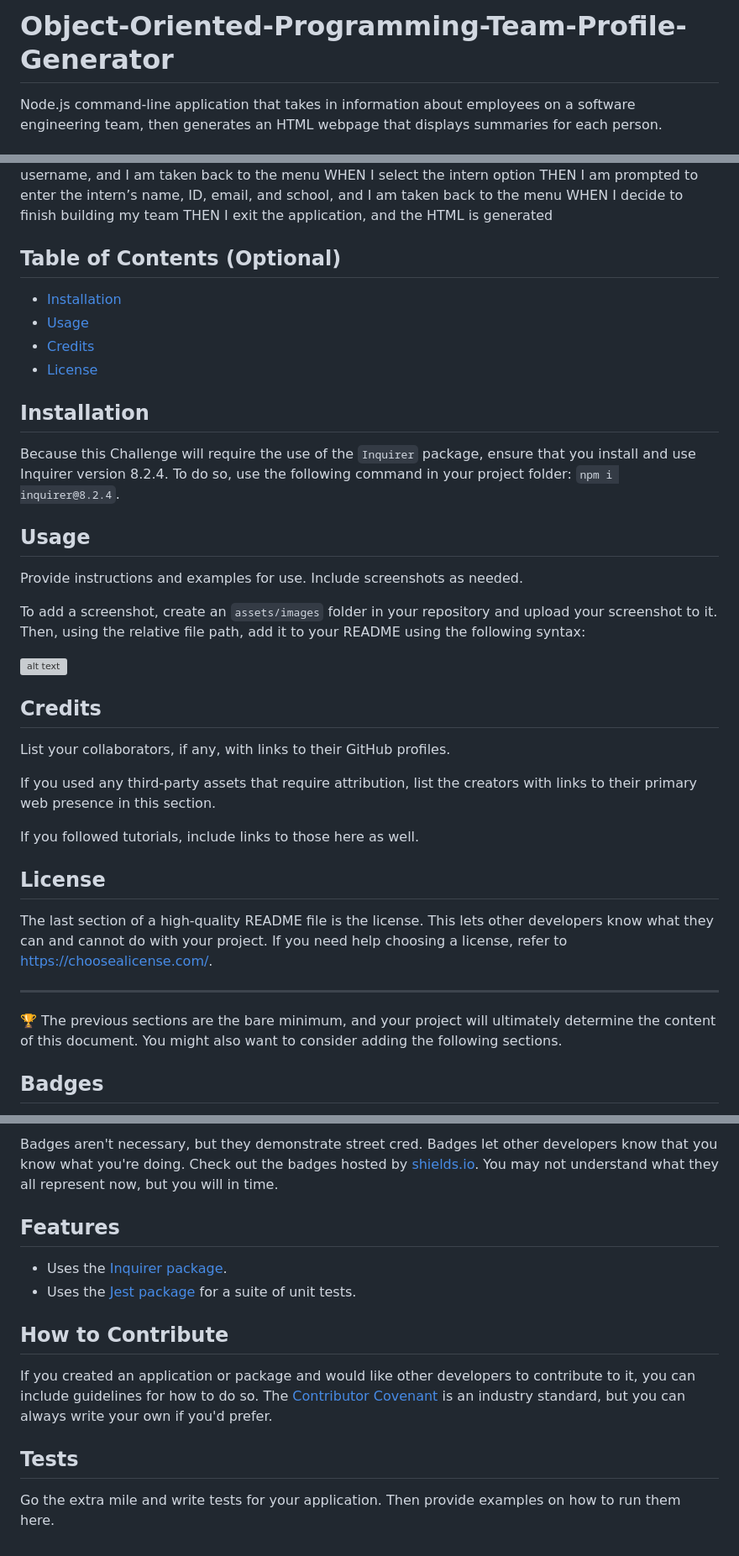
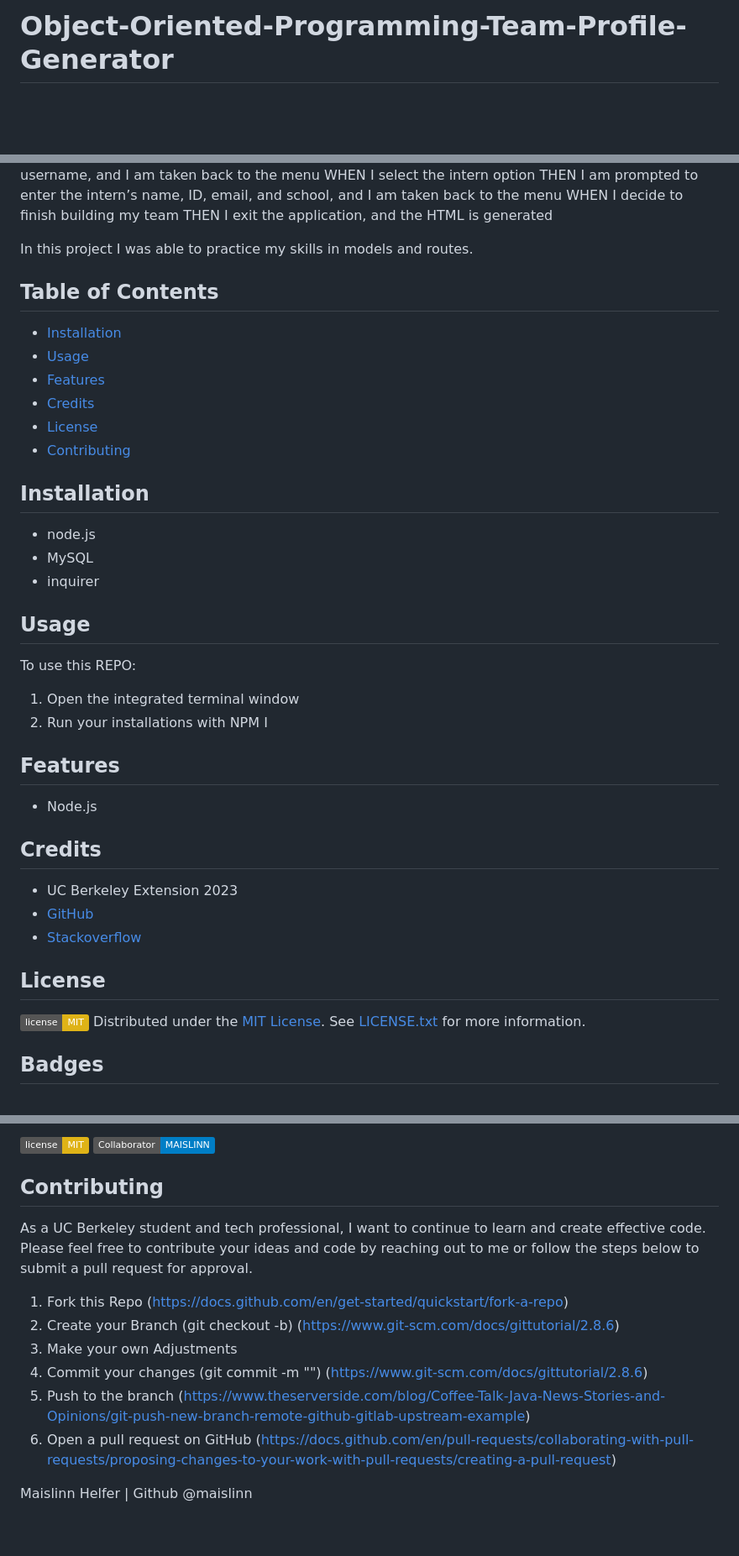
Before and after one commit to Maislinn/Object-Oriented-Programming-Team-Profile-Generator, a Markdown page: README.md, 3 parts joined by grey strips. Shown at 84% size. Drawn GitHub-style; badges without logos; blank space fills up the shorter version; grey boxes are pictures that could not be loaded.

```diff
--- a/README.md
+++ b/README.md
@@ -1,3 +1,2 @@
 # Object-Oriented-Programming-Team-Profile-Generator
-Node.js command-line application that takes in information about employees on a software engineering team, then generates an HTML webpage that displays summaries for each person.
 
@@ -24,42 +23,39 @@ THEN I am prompted to enter the intern’s name, ID, email, and school, and I am
 WHEN I decide to finish building my team
 THEN I exit the application, and the HTML is generated
 
-
-## Table of Contents (Optional)
+In this project I was able to practice my skills in models and routes.
+## Table of Contents
+ * [Installation](#installation)
+ * [Usage](#usage)
+ * [Features](#features)
+ * [Credits](#credits)
+ * [License](#license)
+ * [Contributing](#contributing)
 
 
-- [Installation](#installation)
-- [Usage](#usage)
-- [Credits](#credits)
-- [License](#license)
-
 ## Installation
-
-Because this Challenge will require the use of the `Inquirer` package, ensure that you install and use Inquirer version 8.2.4. To do so, use the following command in your project folder: `npm i inquirer@8.2.4`.
+- node.js
+- MySQL
+- inquirer
 
 ## Usage
+To use this REPO:
+   1. Open the integrated terminal window
+   2. Run your installations with NPM I
 
-Provide instructions and examples for use. Include screenshots as needed.
-
-To add a screenshot, create an `assets/images` folder in your repository and upload your screenshot to it. Then, using the relative file path, add it to your README using the following syntax:
-
-![alt text](assets/images/screenshot.png)
+## Features
+- Node.js
 
 ## Credits
+- UC Berkeley Extension 2023
+- [GitHub](https://docs.github.com/en)
+- [Stackoverflow](https://stackoverflow.com/)
 
-List your collaborators, if any, with links to their GitHub profiles.
-
-If you used any third-party assets that require attribution, list the creators with links to their primary web presence in this section.
-
-If you followed tutorials, include links to those here as well.
 
 ## License
 
-The last section of a high-quality README file is the license. This lets other developers know what they can and cannot do with your project. If you need help choosing a license, refer to [https://choosealicense.com/](https://choosealicense.com/).
 
----
-
-🏆 The previous sections are the bare minimum, and your project will ultimately determine the content of this document. You might also want to consider adding the following sections.
-
+![license](https://img.shields.io/badge/license-MIT-yellow)
+Distributed under the [MIT License](https://opensource.org/license/mit/). See [LICENSE.txt](/LICENSE) for more information.
 ## Badges
 
@@ -67,15 +62,20 @@ The last section of a high-quality README file is the license. This lets other d
 
-Badges aren't necessary, but they demonstrate street cred. Badges let other developers know that you know what you're doing. Check out the badges hosted by [shields.io](https://shields.io/). You may not understand what they all represent now, but you will in time.
+![license](https://img.shields.io/badge/license-MIT-yellow)
+[![Contributors](https://img.shields.io/badge/Collaborator-MAISLINN-blue)](https://github.com/Maislinn)
 
-## Features
 
-- Uses the [Inquirer package](https://www.npmjs.com/package/inquirer/v/8.2.4).
-- Uses the [Jest package](https://www.npmjs.com/package/jest) for a suite of unit tests.
+## Contributing
+As a UC Berkeley student and tech professional, I want to continue to learn and create effective code. Please feel free to contribute your ideas and code by reaching out to me or follow the steps below to submit a pull request for approval.
 
-## How to Contribute
 
-If you created an application or package and would like other developers to contribute to it, you can include guidelines for how to do so. The [Contributor Covenant](https://www.contributor-covenant.org/) is an industry standard, but you can always write your own if you'd prefer.
+   1. Fork this Repo (https://docs.github.com/en/get-started/quickstart/fork-a-repo)
+   2. Create your Branch (git checkout -b) (https://www.git-scm.com/docs/gittutorial/2.8.6)
+   3. Make your own Adjustments
+   4. Commit your changes (git commit -m "") (https://www.git-scm.com/docs/gittutorial/2.8.6)
+   5. Push to the branch (https://www.theserverside.com/blog/Coffee-Talk-Java-News-Stories-and-Opinions/git-push-new-branch-remote-github-gitlab-upstream-example)
+   6. Open a pull request on GitHub (https://docs.github.com/en/pull-requests/collaborating-with-pull-requests/proposing-changes-to-your-work-with-pull-requests/creating-a-pull-request)
 
-## Tests
 
-Go the extra mile and write tests for your application. Then provide examples on how to run them here.
+
+
+Maislinn Helfer | Github @maislinn
```
Also changed, not shown: other parts of README.md (+3 -4 lines).
